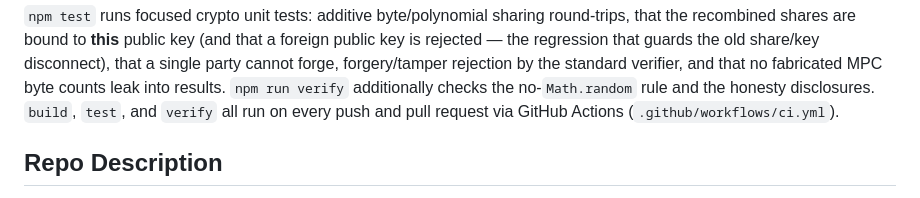
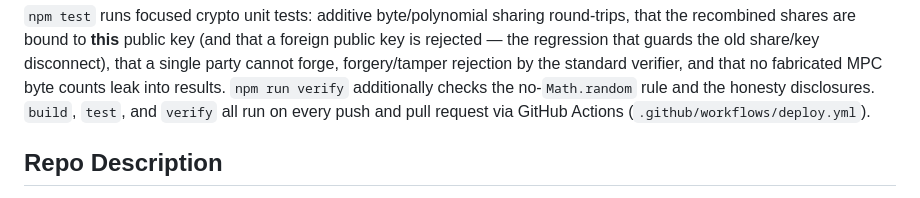
Before and after one commit to systemslibrarian/crypto-lab-threshold-mldsa, a Markdown page: README.md, the part around the change. GitHub-like rendering.

Commit message:
Point the README at the workflow this lab actually has (#20)
The README named `.github/workflows/ci.yml`. This repository has one workflow,
`.github/workflows/deploy.yml`, so the link 404s and the sentence describes a
file that is not there. The checks it claims are real: the `build` job runs
`npm test`, `npm run build`, `npm run verify` and the Chromium accessibility gate on every
push and pull request, and both `deploy` and `dependabot-auto-merge` name that
job in `needs:`.

One workflow with one gate job is the shape `gate-sync` requires and
audits/_MASTER-TEMPLATE.md 6.1-6.2 specifies; the README was still describing
the two-workflow shape that preceded it. No workflow, test or source file is
touched.

Reported as crypto-lab#28.

Co-authored-by: Claude Opus 5 <noreply@anthropic.com>

```diff
--- a/README.md
+++ b/README.md
@@ -146,7 +146,7 @@ is rejected — the regression that guards the old share/key disconnect), that a
 cannot forge, forgery/tamper rejection by the standard verifier, and that no fabricated MPC
 byte counts leak into results. `npm run verify` additionally checks the no-`Math.random`
 rule and the honesty disclosures. `build`, `test`, and `verify` all run on every push and
-pull request via GitHub Actions (`.github/workflows/ci.yml`).
+pull request via GitHub Actions (`.github/workflows/deploy.yml`).
 
 ## Repo Description
 
```
